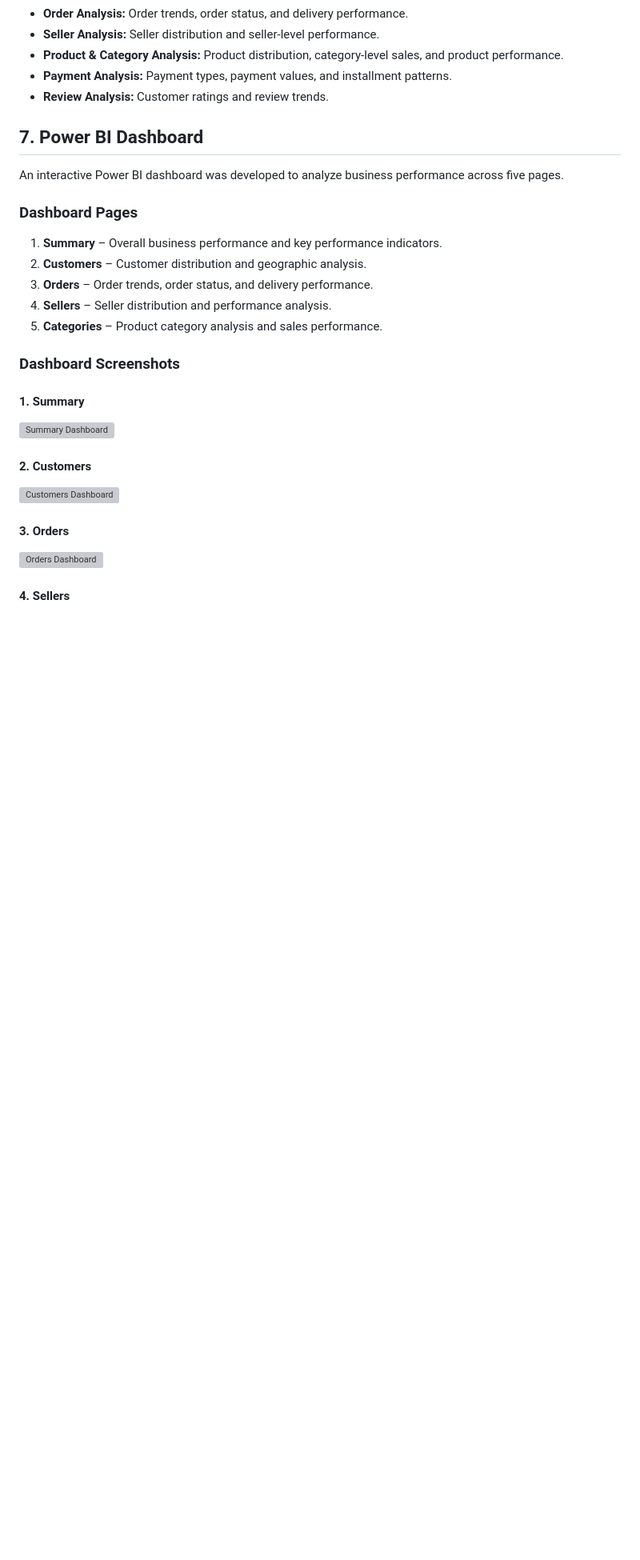
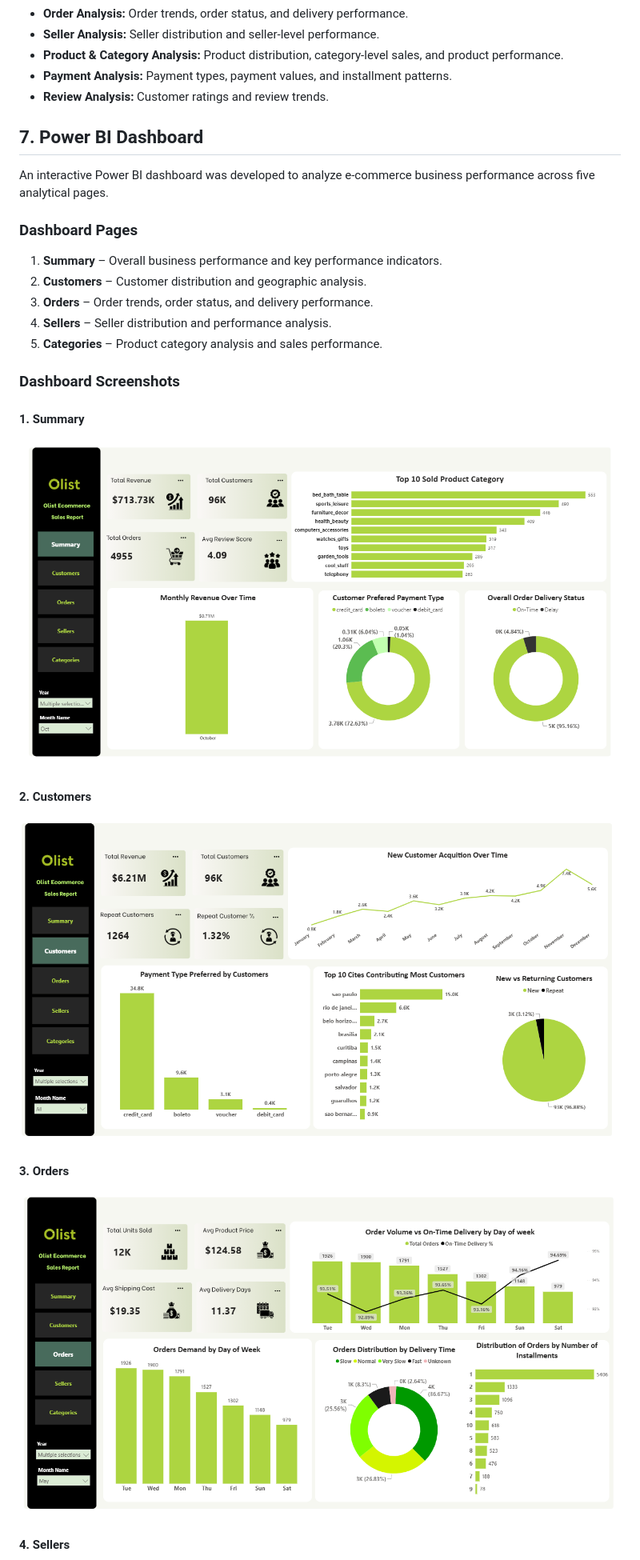
Before and after one commit to Bhagyashreekatale1/Data-Analyst, a Markdown page: Olist E-Commerce Sales & Business Analytics/README.md, the part around one of its changes. Shown at 80% size. Drawn GitHub-style; blank space fills up the shorter version; grey boxes are pictures that could not be loaded.

```diff
--- a/Olist E-Commerce Sales & Business Analytics/README.md
+++ b/Olist E-Commerce Sales & Business Analytics/README.md
@@ -96,7 +96,7 @@ Key analysis areas include:
 
 ## 7. Power BI Dashboard
 
-An interactive Power BI dashboard was developed to analyze business performance across five pages.
+An interactive Power BI dashboard was developed to analyze e-commerce business performance across five analytical pages.
 
 ### Dashboard Pages
 
@@ -109,12 +109,15 @@ An interactive Power BI dashboard was developed to analyze business performance
 ### Dashboard Screenshots
 
 #### 1. Summary
-![Summary Dashboard](./Dashboard/Screenshots/Summary.png)
+
+![Summary Dashboard](https://raw.githubusercontent.com/Bhagyashreekatale1/Data-Analyst/main/Olist%20E-Commerce%20Sales%20%26%20Business%20Analytics/Screenshot/Summary.png)
 
 #### 2. Customers
-![Customers Dashboard](./Dashboard/Screenshots/Customers.png)
+
+![Customers Dashboard](https://raw.githubusercontent.com/Bhagyashreekatale1/Data-Analyst/main/Olist%20E-Commerce%20Sales%20%26%20Business%20Analytics/Screenshot/Customers.png)
 
 #### 3. Orders
-![Orders Dashboard](./Dashboard/Screenshots/Orders.png)
+
+![Orders Dashboard](https://raw.githubusercontent.com/Bhagyashreekatale1/Data-Analyst/main/Olist%20E-Commerce%20Sales%20%26%20Business%20Analytics/Screenshot/Orders.png)
 
 #### 4. Sellers
```
Also changed, not shown: other parts of Olist E-Commerce Sales & Business Analytics/README.md (+4 -2 lines).
